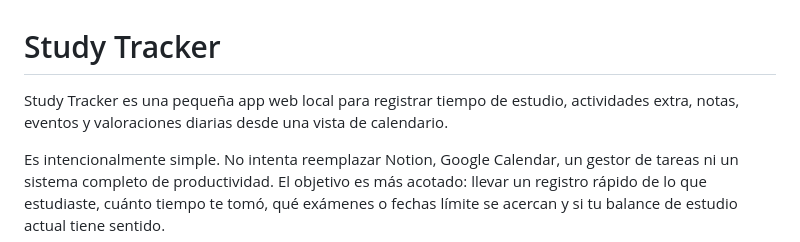
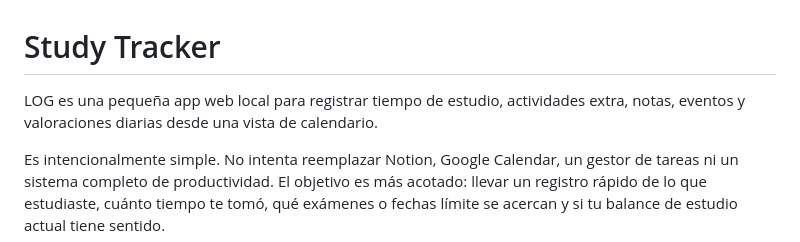
Before and after one commit to javirodel/LOG-CALENDAR, a Markdown page: README.md, the part around the change. GitHub-like rendering.

Commit message:
Fix typo in README description

```diff
--- a/README.md
+++ b/README.md
@@ -1,6 +1,6 @@
 # Study Tracker
 
-Study Tracker es una pequeña app web local para registrar tiempo de estudio, actividades extra, notas, eventos y valoraciones diarias desde una vista de calendario.
+LOG es una pequeña app web local para registrar tiempo de estudio, actividades extra, notas, eventos y valoraciones diarias desde una vista de calendario.
 
 Es intencionalmente simple. No intenta reemplazar Notion, Google Calendar, un gestor de tareas ni un sistema completo de productividad. El objetivo es más acotado: llevar un registro rápido de lo que estudiaste, cuánto tiempo te tomó, qué exámenes o fechas límite se acercan y si tu balance de estudio actual tiene sentido.
 
```
